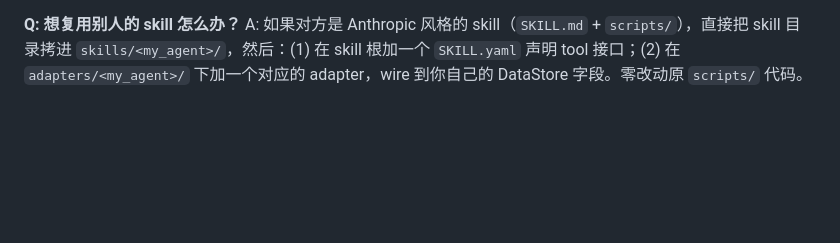
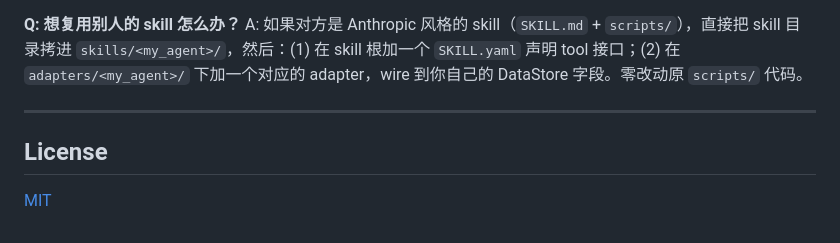
Before and after one commit to terrylitianyu/prism-agent, a Markdown page: README.md, the part around the change. GitHub-like rendering; blank space fills up the shorter version.

Commit message:
add license

```diff
--- a/README.md
+++ b/README.md
@@ -765,3 +765,9 @@ A: `agent.agent_loop_stream(...)` 是 generator，逐个 yield SSE 事件：`too
 
 **Q: 想复用别人的 skill 怎么办？**
 A: 如果对方是 Anthropic 风格的 skill（`SKILL.md` + `scripts/`），直接把 skill 目录拷进 `skills/<my_agent>/`，然后：(1) 在 skill 根加一个 `SKILL.yaml` 声明 tool 接口；(2) 在 `adapters/<my_agent>/` 下加一个对应的 adapter，wire 到你自己的 DataStore 字段。零改动原 `scripts/` 代码。
+
+---
+
+## License
+
+[MIT](LICENSE)
```
Also changed, not shown: README_EN.md (+6 -0 lines).
